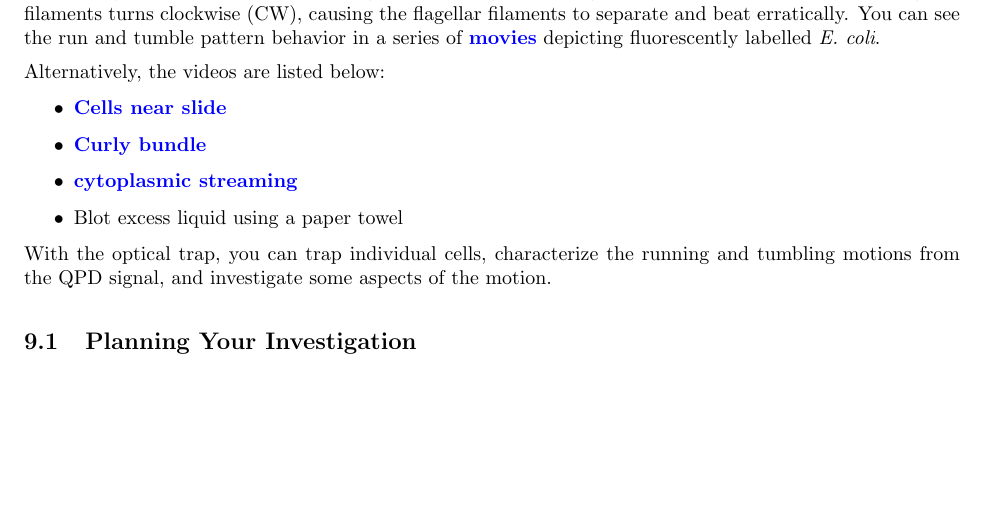
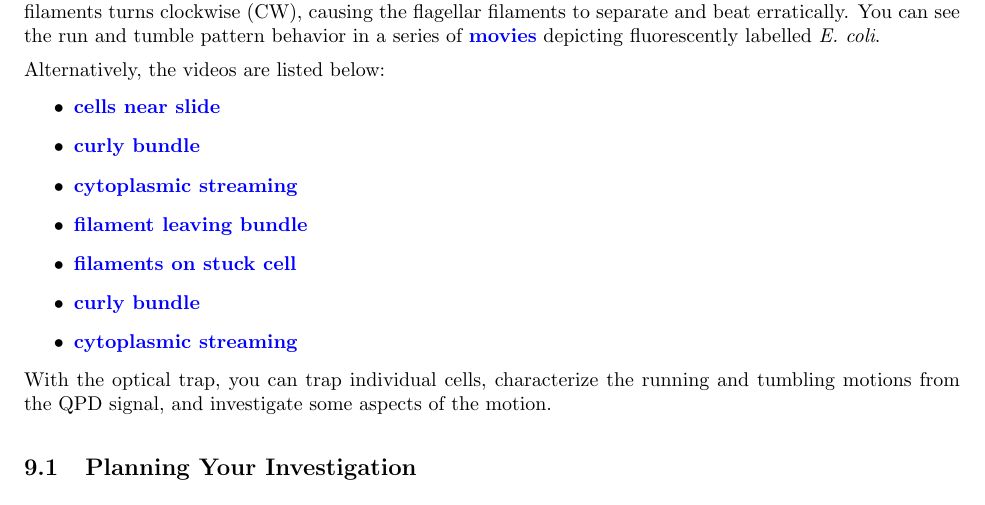
Before and after one commit to DrWinthrop/111BC, a LaTeX document (OTZ/OTZ.tex): part of page 30 of 43, cut so that both start at the same text, the shorter picture padded with empty space. Compiled offline with pdfLaTeX.

Commit message:
Updates from ShareLaTeX

```diff
--- a/OTZ/OTZ.tex
+++ b/OTZ/OTZ.tex
@@ -910,13 +910,19 @@ The running and tumbling behaviors are caused by a simple switching of direction
 Alternatively, the videos are listed below:
 
 \begin{itemize}
-        \item \href{http://physics111.lib.berkeley.edu/Physics111/Reprints/OTZ/cellsnearslide.avi}{\textbf{Cells near slide}}
+        \item \href{http://physics111.lib.berkeley.edu/Physics111/Reprints/OTZ/cellsnearslide.avi}{\textbf{cells near slide}}
 
-        \item \href{http://physics111.lib.berkeley.edu/Physics111/Reprints/OTZ/curlybundle.avi}{\textbf{Curly bundle}}
+        \item \href{http://physics111.lib.berkeley.edu/Physics111/Reprints/OTZ/curlybundle.avi}{\textbf{curly bundle}}
 
         \item \href{http://physics111.lib.berkeley.edu/Physics111/Reprints/OTZ/cytoplasmicstreaming.avi}{\textbf{cytoplasmic streaming}}
 
-        \item Blot excess liquid using a paper towel
+        \item \href{http://physics111.lib.berkeley.edu/Physics111/Reprints/OTZ/filamentleavingbundle.avi}{\textbf{filament leaving bundle}}
+
+        \item \href{http://physics111.lib.berkeley.edu/Physics111/Reprints/OTZ/filamentsonstuckcell.avi}{\textbf{filaments on stuck cell}}
+
+        \item \href{http://physics111.lib.berkeley.edu/Physics111/Reprints/OTZ/curlybundle.avi}{\textbf{curly bundle}}
+
+        \item \href{http://physics111.lib.berkeley.edu/Physics111/Reprints/OTZ/cytoplasmicstreaming.avi}{\textbf{cytoplasmic streaming}}
 
 \end{itemize}
 
```
Also changed, not shown: CO2/CO2.tex (+1 -1 lines), JOS/JOS.tex (+2 -2 lines).
